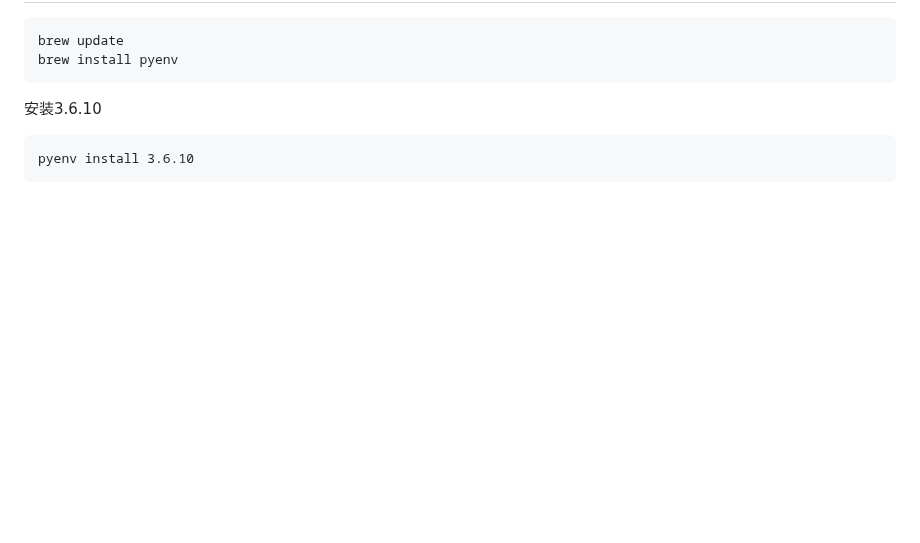
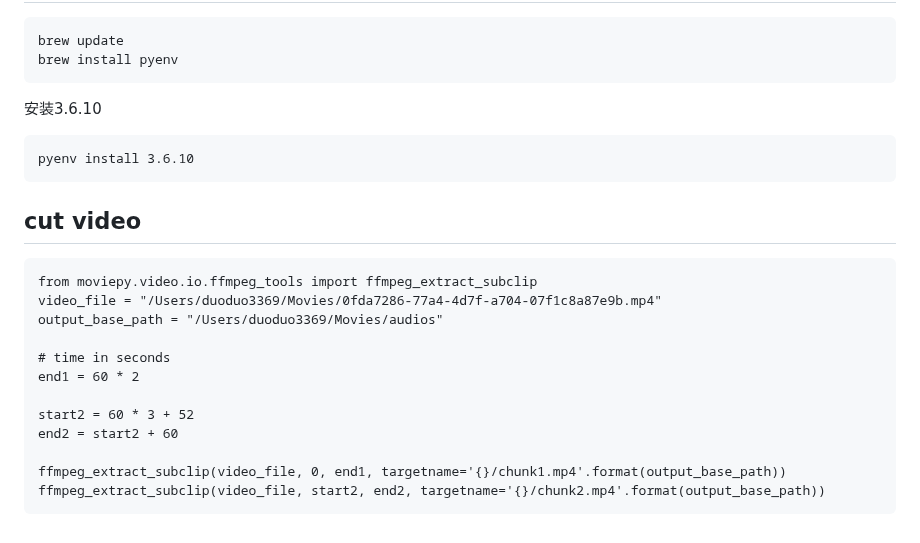
Before and after one commit to duoduo369/skill_issues, a Markdown page: python/python_tools.issue.md, the part around the change. GitHub-like rendering; blank space fills up the shorter version.

Commit message:
add cut video

```diff
--- a/python/python_tools.issue.md
+++ b/python/python_tools.issue.md
@@ -833,3 +833,22 @@ pyenv 管理多个版本的python
 安装3.6.10
 
     pyenv install 3.6.10
+
+
+
+
+cut video
+----
+
+    from moviepy.video.io.ffmpeg_tools import ffmpeg_extract_subclip
+    video_file = "/Users/duoduo3369/Movies/0fda7286-77a4-4d7f-a704-07f1c8a87e9b.mp4"
+    output_base_path = "/Users/duoduo3369/Movies/audios"
+
+    # time in seconds
+    end1 = 60 * 2
+
+    start2 = 60 * 3 + 52
+    end2 = start2 + 60
+
+    ffmpeg_extract_subclip(video_file, 0, end1, targetname='{}/chunk1.mp4'.format(output_base_path))
+    ffmpeg_extract_subclip(video_file, start2, end2, targetname='{}/chunk2.mp4'.format(output_base_path))
```
